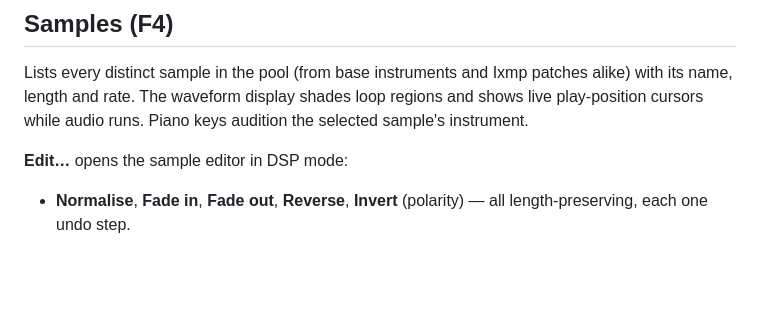
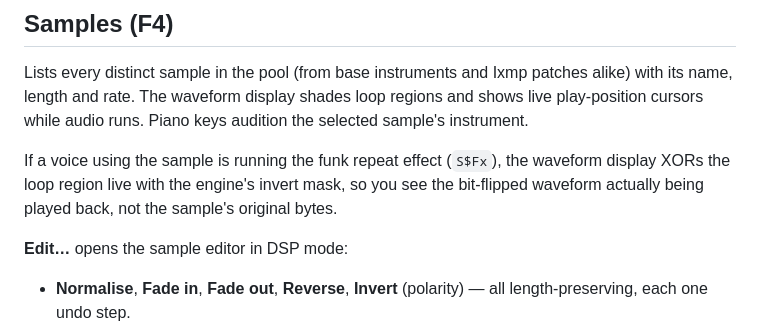
Before and after one commit to curioustorvald/Microtone.js, a Markdown page: microtone-worker/assets/USER_MANUAL.md, the part around the change. GitHub-like rendering; blank space fills up the shorter version.

Commit message:
an extra note on the manual

```diff
--- a/microtone-worker/assets/USER_MANUAL.md
+++ b/microtone-worker/assets/USER_MANUAL.md
@@ -283,6 +283,11 @@ Lists every distinct sample in the pool (from base instruments and Ixmp
 patches alike) with its name, length and rate. The waveform display shades
 loop regions and shows live play-position cursors while audio runs. Piano keys
 audition the selected sample's instrument.
+
+If a voice using the sample is running the funk repeat effect (`S$Fx`), the
+waveform display XORs the loop region live with the engine's invert mask, so
+you see the bit-flipped waveform actually being played back, not the sample's
+original bytes.
 
 **Edit…** opens the sample editor in DSP mode:
 
```
